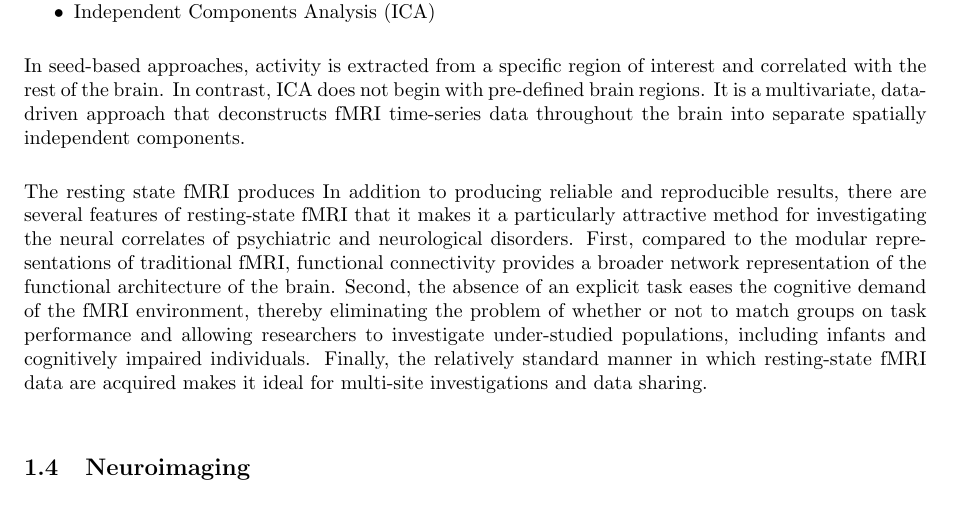
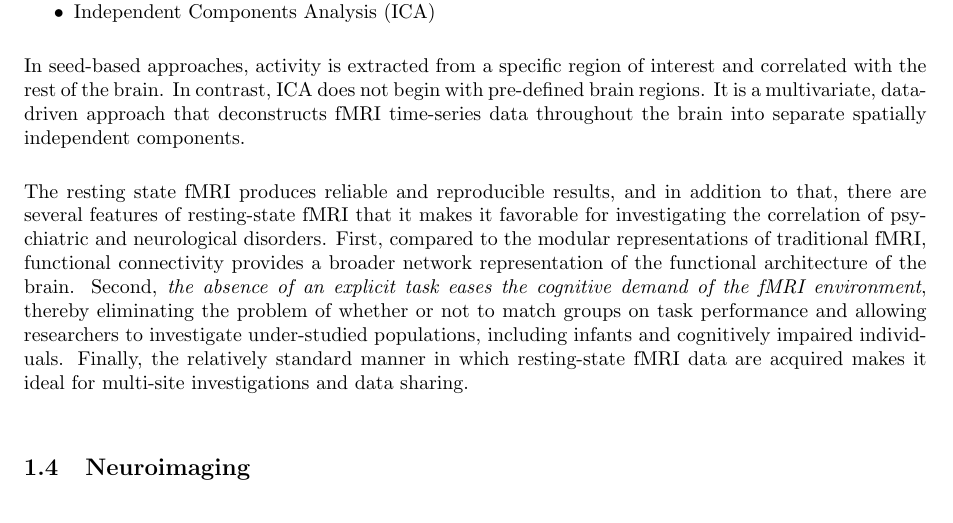
Before and after one commit to nikinbaidarr/electronics_project, a LaTeX document (proposal.tex): part of page 4 of 8, cut so that both start at the same text. Compiled offline with pdfLaTeX.

Commit message:
proposal draft

```diff
--- a/proposal.tex
+++ b/proposal.tex
@@ -216,21 +216,20 @@ multivariate, data-driven approach that deconstructs fMRI time-series
 data throughout the brain into separate spatially independent
 components.
 
-
-The resting state fMRI produces
-In addition to producing reliable and reproducible results, there are
-several features of resting-state fMRI that it makes it a particularly
-attractive method for investigating the neural correlates of
-psychiatric and neurological disorders. First, compared to the modular
-representations of traditional fMRI, functional connectivity provides
-a broader network representation of the functional architecture of the
-brain. Second, the absence of an explicit task eases the cognitive
-demand of the fMRI environment, thereby eliminating the problem of
-whether or not to match groups on task performance and allowing
-researchers to investigate under-studied populations, including
-infants and cognitively impaired individuals.  Finally, the relatively
-standard manner in which resting-state fMRI data are acquired makes it
-ideal for multi-site investigations and data sharing.
+The resting state fMRI produces reliable and reproducible results, and
+in addition to that, there are several features of resting-state fMRI
+that it makes it favorable for investigating the correlation of
+psychiatric and neurological disorders.  First, compared to the
+modular representations of traditional fMRI, functional connectivity
+provides a broader network representation of the functional
+architecture of the brain. Second, \textit{the absence of an explicit
+task eases the cognitive demand of the fMRI environment}, thereby
+eliminating the problem of whether or not to match groups on task
+performance and allowing researchers to investigate under-studied
+populations, including infants and cognitively impaired individuals.
+Finally, the relatively standard manner in which resting-state fMRI
+data are acquired makes it ideal for multi-site investigations and
+data sharing.
 
 \subsection{Neuroimaging}
 
```
Also changed, not shown: proposal.pdf.
